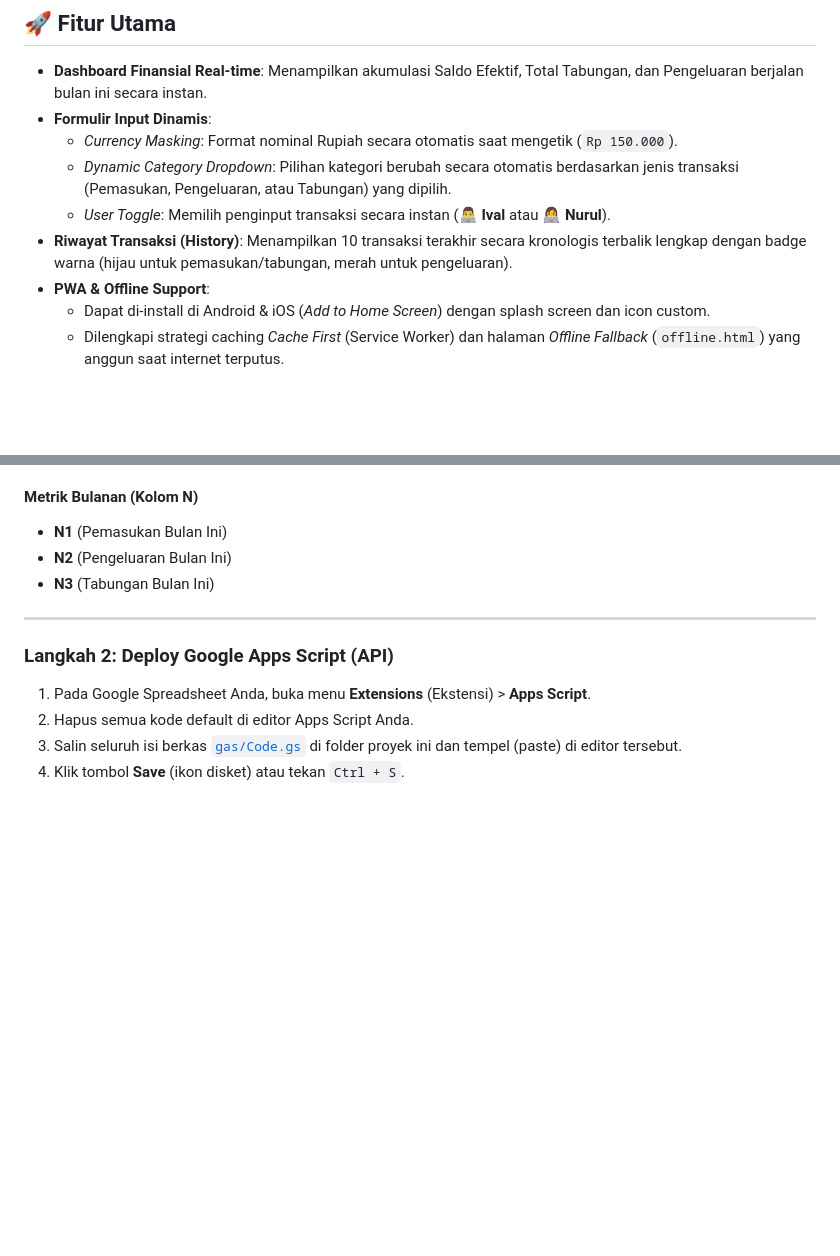
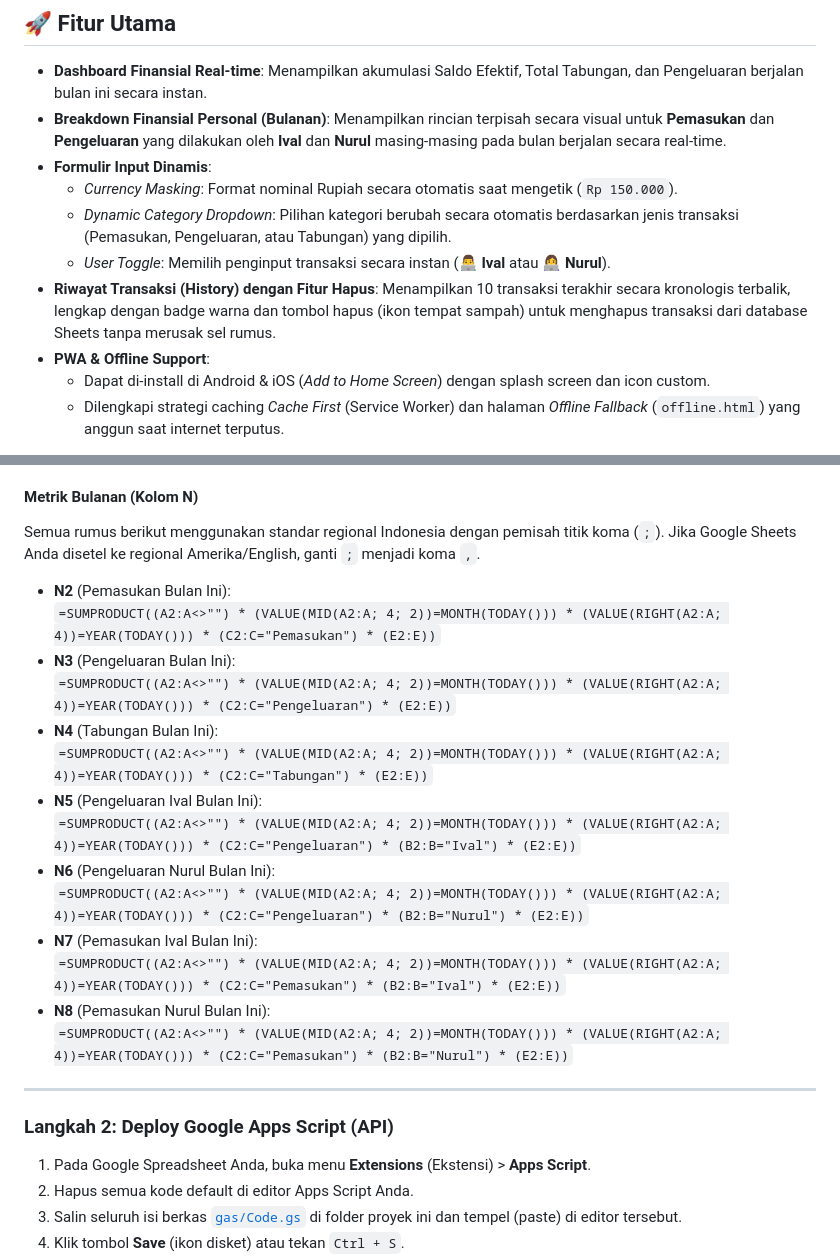
Before and after one commit to Vals-devs/PencatatanTabungan, a Markdown page: README.md, 2 parts joined by grey strips. Rendered like a GitHub page; blank space fills up the shorter version.

Commit message:
Update README.md with new breakdown widgets and formulas

```diff
--- a/README.md
+++ b/README.md
@@ -9,11 +9,12 @@ Aplikasi ini menggunakan arsitektur **Serverless** gratis memanfaatkan ekosistem
 ## 🚀 Fitur Utama
 
 * **Dashboard Finansial Real-time**: Menampilkan akumulasi Saldo Efektif, Total Tabungan, dan Pengeluaran berjalan bulan ini secara instan.
+* **Breakdown Finansial Personal (Bulanan)**: Menampilkan rincian terpisah secara visual untuk **Pemasukan** dan **Pengeluaran** yang dilakukan oleh **Ival** dan **Nurul** masing-masing pada bulan berjalan secara real-time.
 * **Formulir Input Dinamis**:
   * *Currency Masking*: Format nominal Rupiah secara otomatis saat mengetik (`Rp 150.000`).
   * *Dynamic Category Dropdown*: Pilihan kategori berubah secara otomatis berdasarkan jenis transaksi (Pemasukan, Pengeluaran, atau Tabungan) yang dipilih.
   * *User Toggle*: Memilih penginput transaksi secara instan (👨‍💻 **Ival** atau 👩‍💻 **Nurul**).
-* **Riwayat Transaksi (History)**: Menampilkan 10 transaksi terakhir secara kronologis terbalik lengkap dengan badge warna (hijau untuk pemasukan/tabungan, merah untuk pengeluaran).
+* **Riwayat Transaksi (History) dengan Fitur Hapus**: Menampilkan 10 transaksi terakhir secara kronologis terbalik, lengkap dengan badge warna dan tombol hapus (ikon tempat sampah) untuk menghapus transaksi dari database Sheets tanpa merusak sel rumus.
 * **PWA & Offline Support**:
   * Dapat di-install di Android & iOS (*Add to Home Screen*) dengan splash screen dan icon custom.
   * Dilengkapi strategi caching *Cache First* (Service Worker) dan halaman *Offline Fallback* (`offline.html`) yang anggun saat internet terputus.
@@ -61,9 +62,21 @@ Aplikasi Statis   ==( Fetch API )==>   Google Apps Script  <========>  Google Sh
   `=K2-K3-K4`
 
 #### Metrik Bulanan (Kolom N)
-* **N1** (Pemasukan Bulan Ini)
-* **N2** (Pengeluaran Bulan Ini)
-* **N3** (Tabungan Bulan Ini)
+Semua rumus berikut menggunakan standar regional Indonesia dengan pemisah titik koma (`;`). Jika Google Sheets Anda disetel ke regional Amerika/English, ganti `;` menjadi koma `,`.
+* **N2** (Pemasukan Bulan Ini):
+  `=SUMPRODUCT((A2:A<>"") * (VALUE(MID(A2:A; 4; 2))=MONTH(TODAY())) * (VALUE(RIGHT(A2:A; 4))=YEAR(TODAY())) * (C2:C="Pemasukan") * (E2:E))`
+* **N3** (Pengeluaran Bulan Ini):
+  `=SUMPRODUCT((A2:A<>"") * (VALUE(MID(A2:A; 4; 2))=MONTH(TODAY())) * (VALUE(RIGHT(A2:A; 4))=YEAR(TODAY())) * (C2:C="Pengeluaran") * (E2:E))`
+* **N4** (Tabungan Bulan Ini):
+  `=SUMPRODUCT((A2:A<>"") * (VALUE(MID(A2:A; 4; 2))=MONTH(TODAY())) * (VALUE(RIGHT(A2:A; 4))=YEAR(TODAY())) * (C2:C="Tabungan") * (E2:E))`
+* **N5** (Pengeluaran Ival Bulan Ini):
+  `=SUMPRODUCT((A2:A<>"") * (VALUE(MID(A2:A; 4; 2))=MONTH(TODAY())) * (VALUE(RIGHT(A2:A; 4))=YEAR(TODAY())) * (C2:C="Pengeluaran") * (B2:B="Ival") * (E2:E))`
+* **N6** (Pengeluaran Nurul Bulan Ini):
+  `=SUMPRODUCT((A2:A<>"") * (VALUE(MID(A2:A; 4; 2))=MONTH(TODAY())) * (VALUE(RIGHT(A2:A; 4))=YEAR(TODAY())) * (C2:C="Pengeluaran") * (B2:B="Nurul") * (E2:E))`
+* **N7** (Pemasukan Ival Bulan Ini):
+  `=SUMPRODUCT((A2:A<>"") * (VALUE(MID(A2:A; 4; 2))=MONTH(TODAY())) * (VALUE(RIGHT(A2:A; 4))=YEAR(TODAY())) * (C2:C="Pemasukan") * (B2:B="Ival") * (E2:E))`
+* **N8** (Pemasukan Nurul Bulan Ini):
+  `=SUMPRODUCT((A2:A<>"") * (VALUE(MID(A2:A; 4; 2))=MONTH(TODAY())) * (VALUE(RIGHT(A2:A; 4))=YEAR(TODAY())) * (C2:C="Pemasukan") * (B2:B="Nurul") * (E2:E))`
 
 ---
 
```
